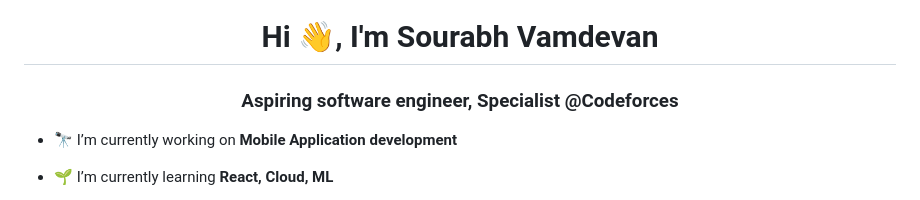
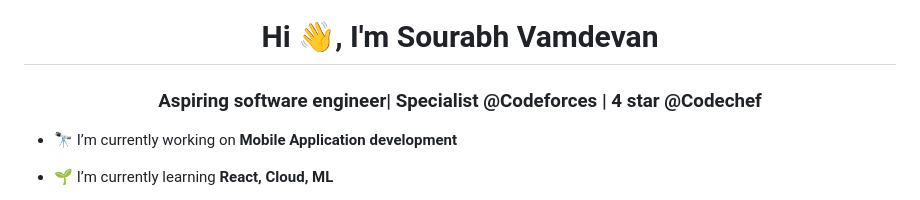
Before and after one commit to sourabhvamdevan/sourabhvamdevan, a Markdown page: README.md, the part around the change. Drawn GitHub-style.

```diff
--- a/README.md
+++ b/README.md
@@ -1,5 +1,5 @@
 <h1 align="center">Hi 👋, I'm Sourabh Vamdevan</h1>
-<h3 align="center">Aspiring software engineer, Specialist @Codeforces</h3>
+<h3 align="center">Aspiring software engineer| Specialist @Codeforces | 4 star @Codechef</h3>
 
 - 🔭 I’m currently working on **Mobile Application development**
 
```
